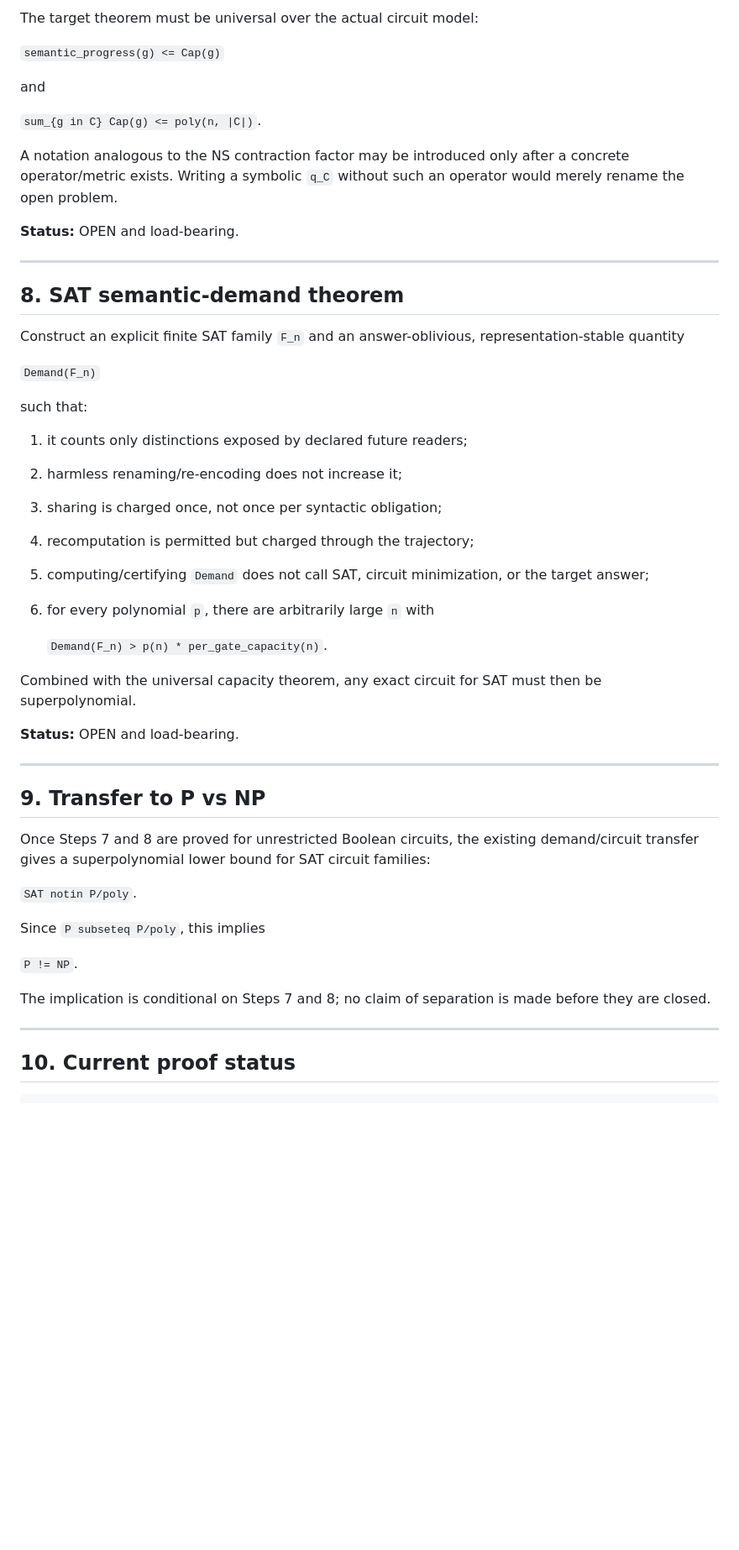
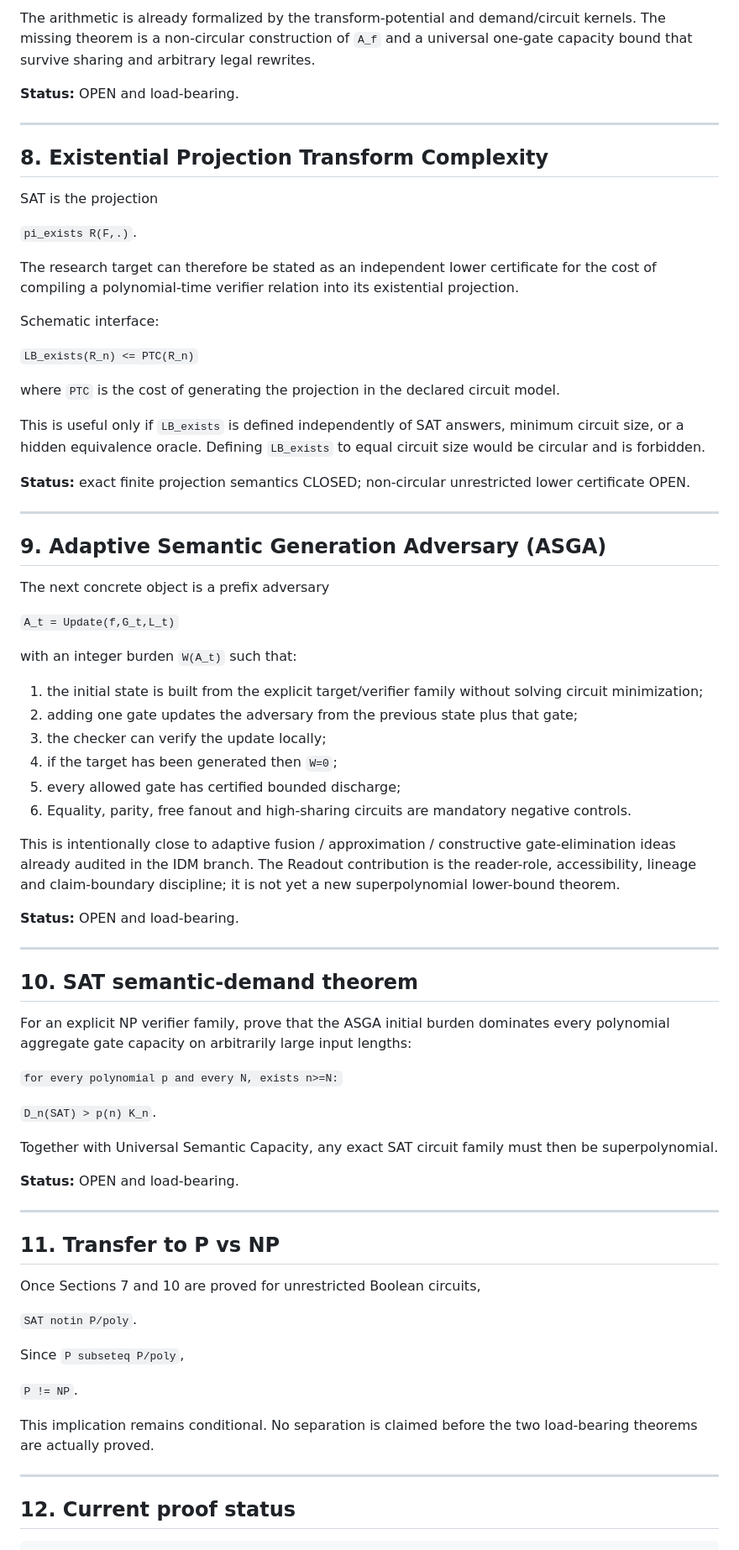
Before and after one commit to morrocwi/readout-problem-navier-stokes, a Markdown page: p_vs_np/semantic_closure_accounting_v0.1/READOUT_UNIVERSE_GENESIS_PROOF_LADDER.md, the part around one of its changes. Shown at 84% size. Drawn GitHub-style; blank space fills up the shorter version.

Commit message:
research: correct P-vs-NP ladder to existential projection and free fanout

````diff
--- a/p_vs_np/semantic_closure_accounting_v0.1/READOUT_UNIVERSE_GENESIS_PROOF_LADDER.md
+++ b/p_vs_np/semantic_closure_accounting_v0.1/READOUT_UNIVERSE_GENESIS_PROOF_LADDER.md
@@ -163,55 +183,79 @@ Provisional object:
 
-The target theorem must be universal over the actual circuit model:
-
-`semantic_progress(g) <= Cap(g)`
-
-and
-
-`sum_{g in C} Cap(g) <= poly(n, |C|)`.
-
-A notation analogous to the NS contraction factor may be introduced only after a concrete operator/metric exists. Writing a symbolic `q_C` without such an operator would merely rename the open problem.
+The arithmetic is already formalized by the transform-potential and demand/circuit kernels. The missing theorem is a non-circular construction of `A_f` and a universal one-gate capacity bound that survive sharing and arbitrary legal rewrites.
 
 **Status:** OPEN and load-bearing.
 
 ---
 
-## 8. SAT semantic-demand theorem
+## 8. Existential Projection Transform Complexity
 
-Construct an explicit finite SAT family `F_n` and an answer-oblivious, representation-stable quantity
+SAT is the projection
 
-`Demand(F_n)`
+`pi_exists R(F,.)`.
 
-such that:
+The research target can therefore be stated as an independent lower certificate for the cost of compiling a polynomial-time verifier relation into its existential projection.
 
-1. it counts only distinctions exposed by declared future readers;
-2. harmless renaming/re-encoding does not increase it;
-3. sharing is charged once, not once per syntactic obligation;
-4. recomputation is permitted but charged through the trajectory;
-5. computing/certifying `Demand` does not call SAT, circuit minimization, or the target answer;
-6. for every polynomial `p`, there are arbitrarily large `n` with
+Schematic interface:
 
-   `Demand(F_n) > p(n) * per_gate_capacity(n)`.
+`LB_exists(R_n) <= PTC(R_n)`
 
-Combined with the universal capacity theorem, any exact circuit for SAT must then be superpolynomial.
+where `PTC` is the cost of generating the projection in the declared circuit model.
+
+This is useful only if `LB_exists` is defined independently of SAT answers, minimum circuit size, or a hidden equivalence oracle. Defining `LB_exists` to equal circuit size would be circular and is forbidden.
+
+**Status:** exact finite projection semantics CLOSED; non-circular unrestricted lower certificate OPEN.
+
+---
+
+## 9. Adaptive Semantic Generation Adversary (ASGA)
+
+The next concrete object is a prefix adversary
+
+`A_t = Update(f,G_t,L_t)`
+
+with an integer burden `W(A_t)` such that:
+
+1. the initial state is built from the explicit target/verifier family without solving circuit minimization;
+2. adding one gate updates the adversary from the previous state plus that gate;
+3. the checker can verify the update locally;
+4. if the target has been generated then `W=0`;
+5. every allowed gate has certified bounded discharge;
+6. Equality, parity, free fanout and high-sharing circuits are mandatory negative controls.
+
+This is intentionally close to adaptive fusion / approximation / constructive gate-elimination ideas already audited in the IDM branch. The Readout contribution is the reader-role, accessibility, lineage and claim-boundary discipline; it is not yet a new superpolynomial lower-bound theorem.
 
 **Status:** OPEN and load-bearing.
 
 ---
 
-## 9. Transfer to P vs NP
+## 10. SAT semantic-demand theorem
 
-Once Steps 7 and 8 are proved for unrestricted Boolean circuits, the existing demand/circuit transfer gives a superpolynomial lower bound for SAT circuit families:
+For an explicit NP verifier family, prove that the ASGA initial burden dominates every polynomial aggregate gate capacity on arbitrarily large input lengths:
+
+`for every polynomial p and every N, exists n>=N:`
+
+`D_n(SAT) > p(n) K_n`.
+
+Together with Universal Semantic Capacity, any exact SAT circuit family must then be superpolynomial.
+
+**Status:** OPEN and load-bearing.
+
+---
+
+## 11. Transfer to P vs NP
+
+Once Sections 7 and 10 are proved for unrestricted Boolean circuits,
 
 `SAT notin P/poly`.
 
-Since `P subseteq P/poly`, this implies
+Since `P subseteq P/poly`,
 
 `P != NP`.
 
-The implication is conditional on Steps 7 and 8; no claim of separation is made before they are closed.
+This implication remains conditional. No separation is claimed before the two load-bearing theorems are actually proved.
 
 ---
 
-## 10. Current proof status
+## 12. Current proof status
 
 ```text
````
Also changed, not shown: other parts of p_vs_np/semantic_closure_accounting_v0.1/READOUT_UNIVERSE_GENESIS_PROOF_LADDER.md (+94 -72 lines).
